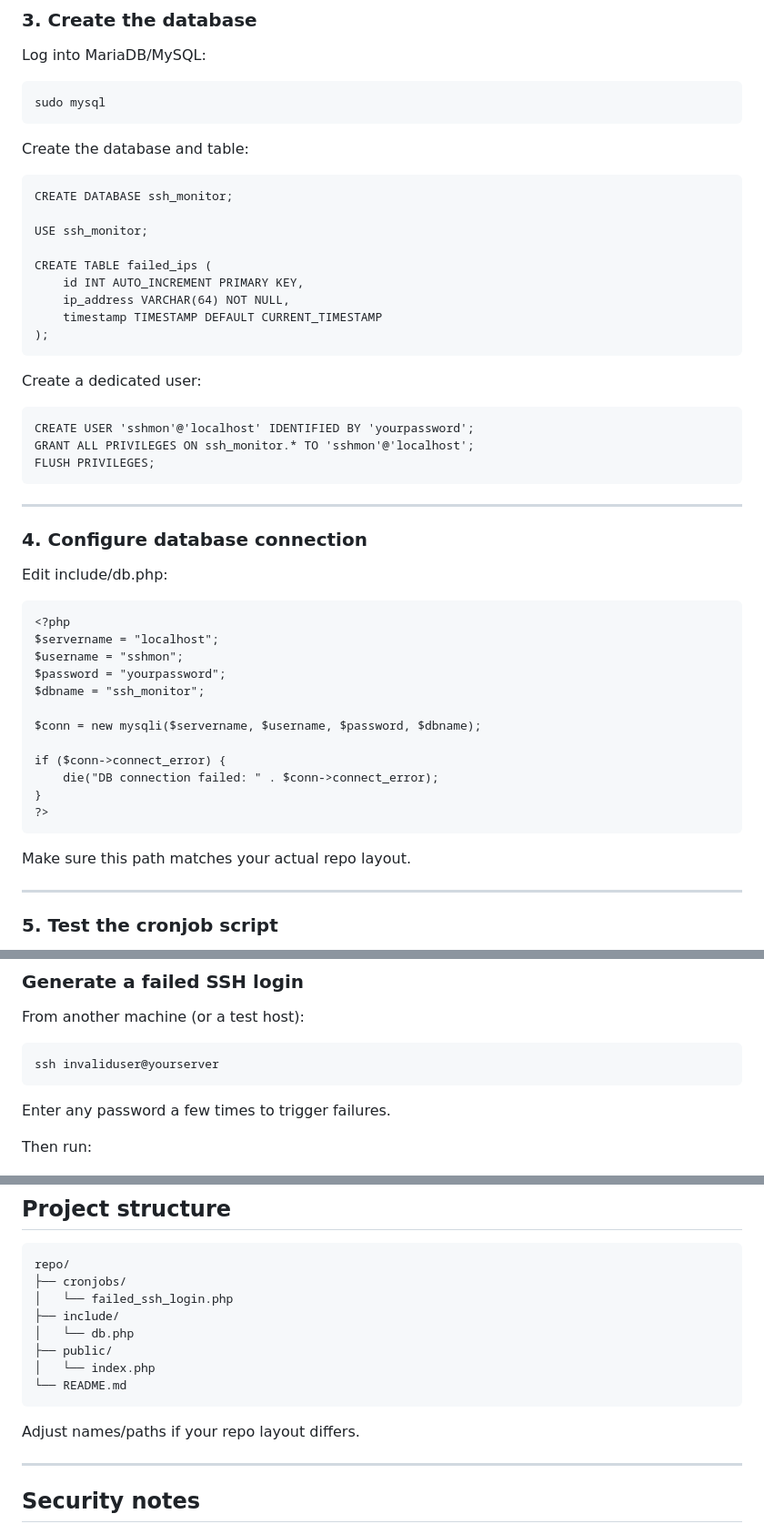
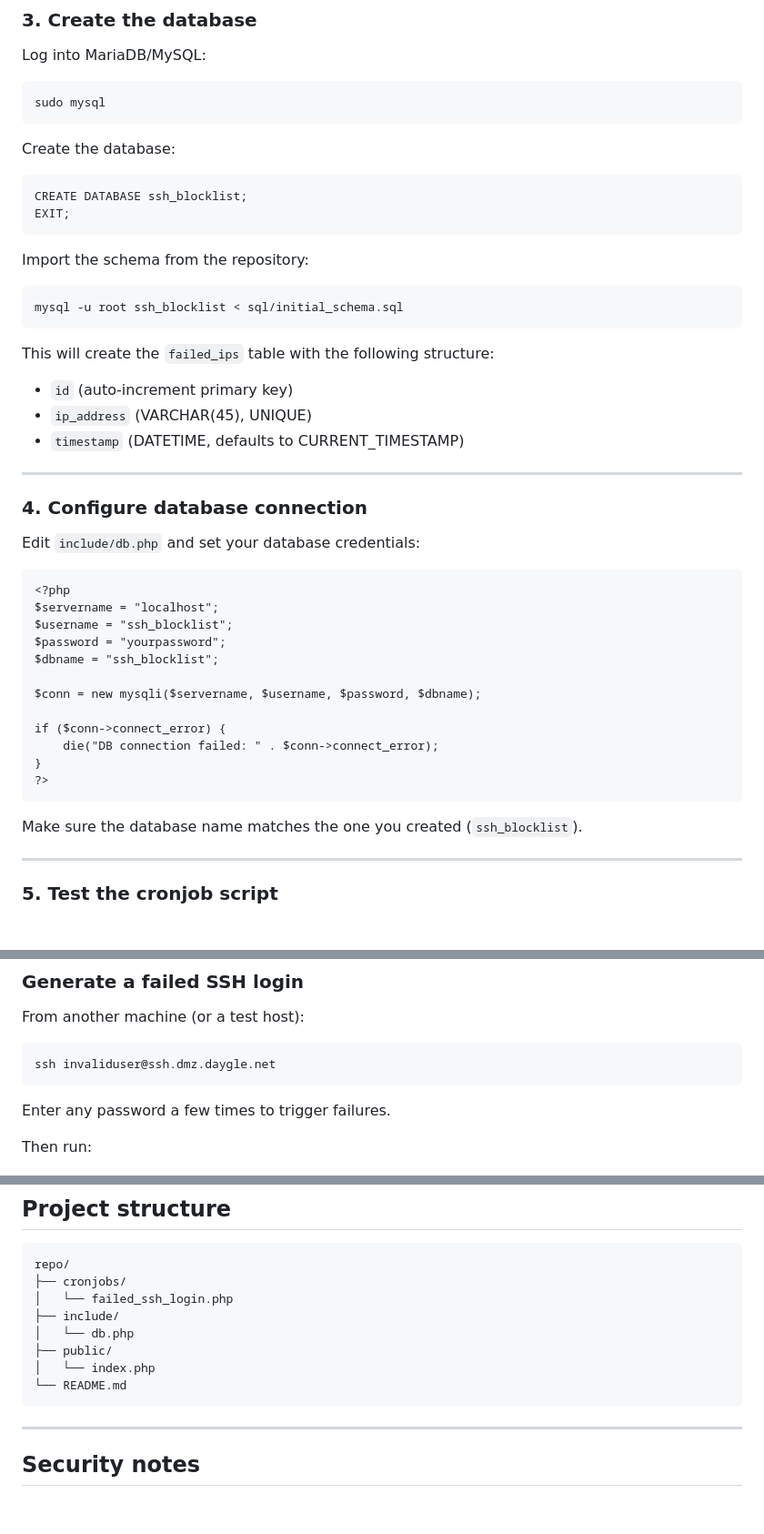
Before and after one commit to daygle/ssh_honeypot, a Markdown page: README.md, 3 parts joined by grey strips. Shown: that part at 91% size. Rendered like a GitHub page; blank space fills up the shorter version.

```diff
--- a/README.md
+++ b/README.md
@@ -74,35 +74,32 @@ Log into MariaDB/MySQL:
 
     sudo mysql
 
-Create the database and table:
+Create the database:
 
-    CREATE DATABASE ssh_monitor;
+    CREATE DATABASE ssh_blocklist;
+    EXIT;
 
-    USE ssh_monitor;
+Import the schema from the repository:
 
-    CREATE TABLE failed_ips (
-        id INT AUTO_INCREMENT PRIMARY KEY,
-        ip_address VARCHAR(64) NOT NULL,
-        timestamp TIMESTAMP DEFAULT CURRENT_TIMESTAMP
-    );
+    mysql -u root ssh_blocklist < sql/initial_schema.sql
 
-Create a dedicated user:
+This will create the `failed_ips` table with the following structure:
 
-    CREATE USER 'sshmon'@'localhost' IDENTIFIED BY 'yourpassword';
-    GRANT ALL PRIVILEGES ON ssh_monitor.* TO 'sshmon'@'localhost';
-    FLUSH PRIVILEGES;
+- `id` (auto‑increment primary key)
+- `ip_address` (VARCHAR(45), UNIQUE)
+- `timestamp` (DATETIME, defaults to CURRENT_TIMESTAMP)
 
 ---
 
 ### 4. Configure database connection
 
-Edit include/db.php:
+Edit `include/db.php` and set your database credentials:
 
     <?php
     $servername = "localhost";
-    $username = "sshmon";
+    $username = "ssh_blocklist";
     $password = "yourpassword";
-    $dbname = "ssh_monitor";
+    $dbname = "ssh_blocklist";
 
     $conn = new mysqli($servername, $username, $password, $dbname);
 
@@ -111,7 +108,7 @@ Edit include/db.php:
     }
     ?>
 
-Make sure this path matches your actual repo layout.
+Make sure the database name matches the one you created (`ssh_blocklist`).
 
 ---
 
@@ -167,7 +164,7 @@ You should see:
 
 From another machine (or a test host):
 
-    ssh invaliduser@yourserver
+    ssh invaliduser@ssh.dmz.daygle.net
 
 Enter any password a few times to trigger failures.
 
@@ -196,8 +193,6 @@ You should see lines containing "Failed password for" and the same IP.
     │   └── index.php
     └── README.md
 
-Adjust names/paths if your repo layout differs.
-
 ---
 
 ## Security notes
```
